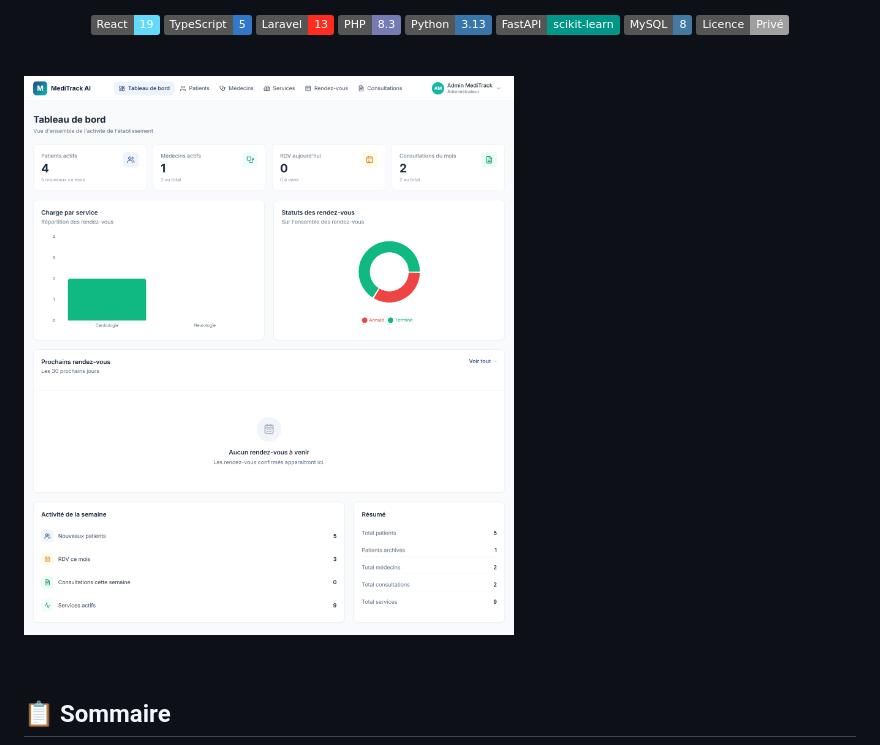
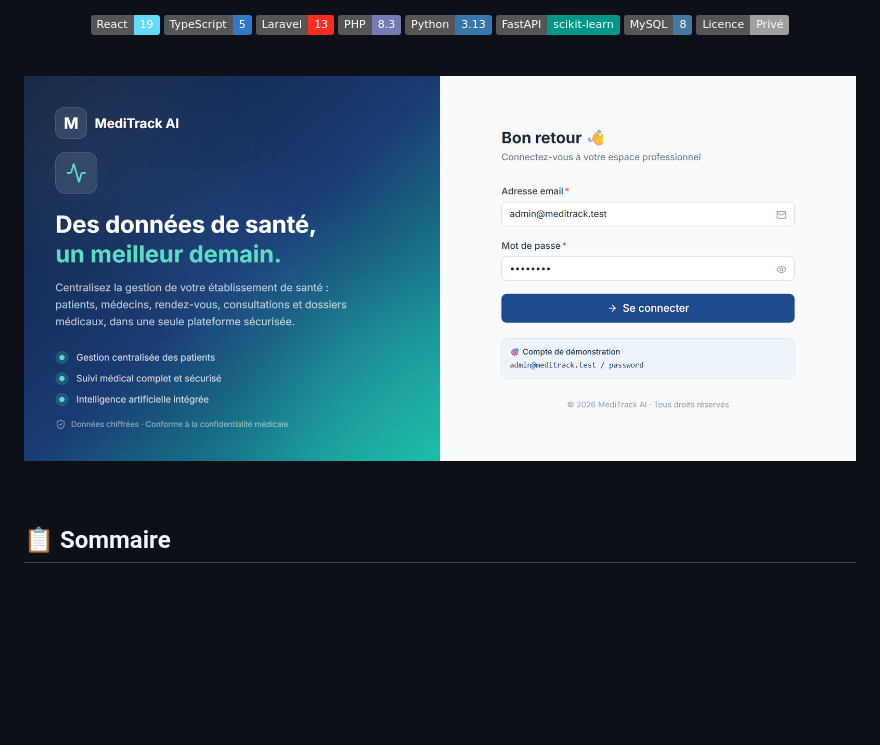
Before and after one commit to Sawadogo-cmk/meditrack-ai, a Markdown page: README.md, the part around the change. Drawn GitHub-style; badges without logos; blank space fills up the shorter version.

Commit message:
Update screenshot in README from dashboard to login

```diff
--- a/README.md
+++ b/README.md
@@ -19,7 +19,7 @@ Plateforme intelligente de gestion des établissements de santé : centralisatio
 
 <br>
 
-![Dashboard](docs/screenshots/02-dashboard.png)
+![Dashboard](docs/screenshots/01-login.png)
 
 <br>
 
```
